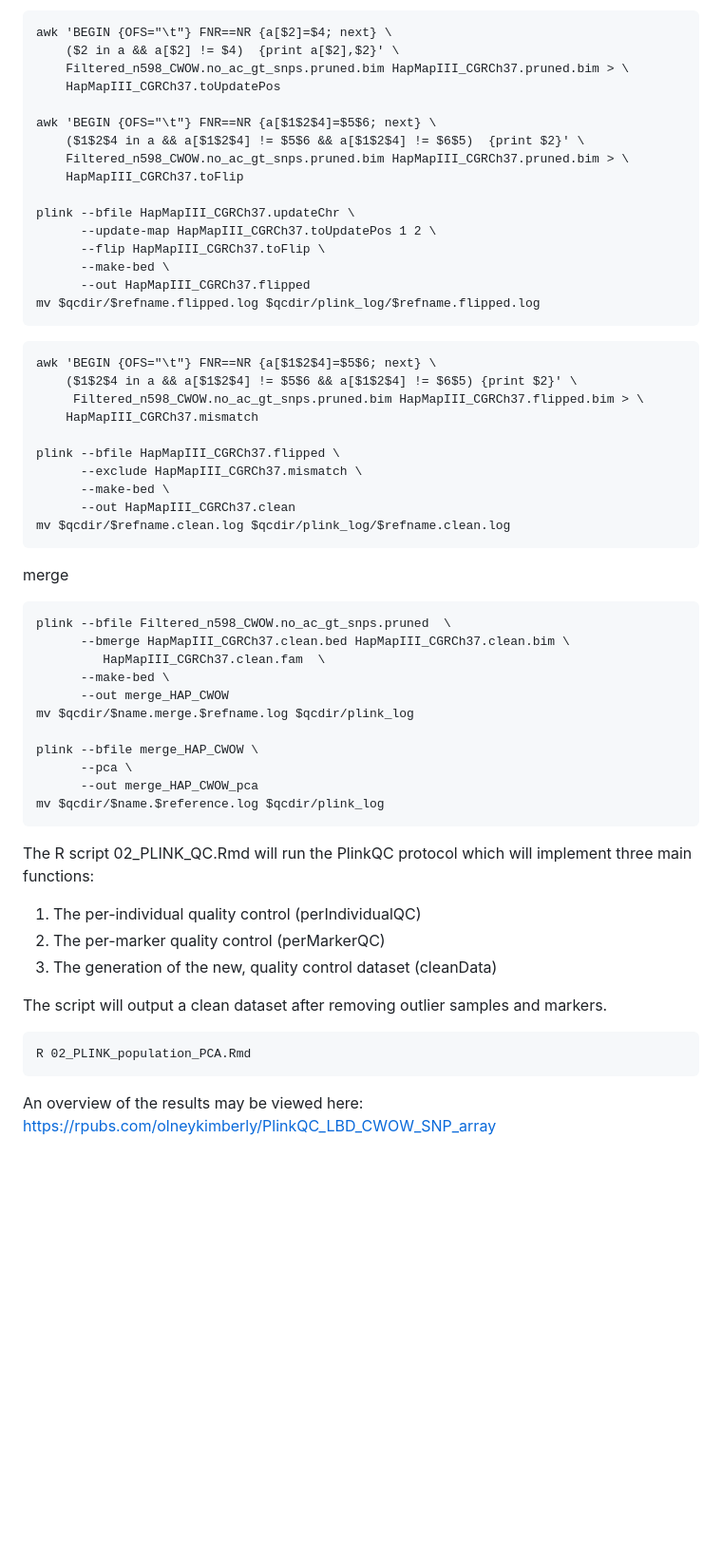
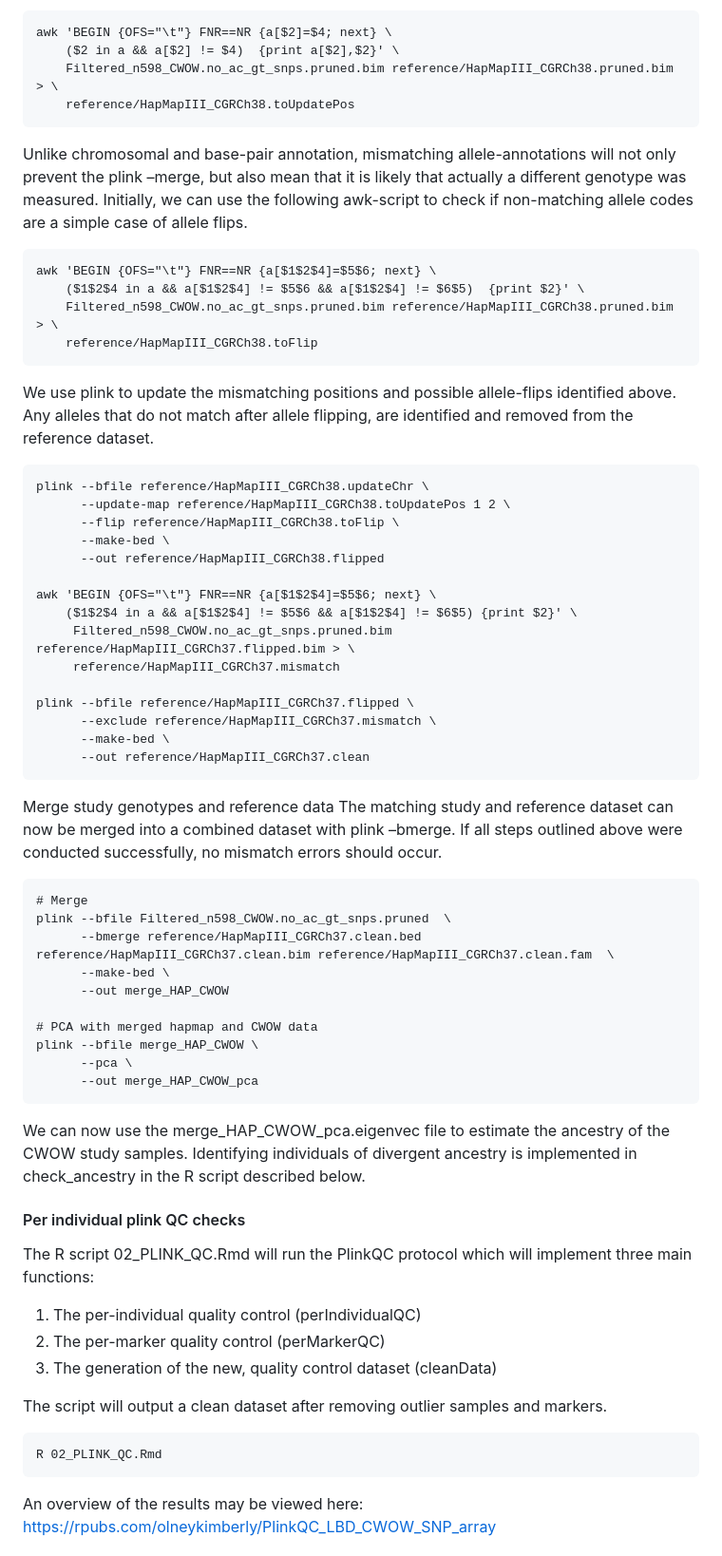
Before and after one commit to olneykimberly/LBD_CWOW_QTL, a Markdown page: README.md, the part around one of its changes. Shown at 95% size. GitHub-like rendering; blank space fills up the shorter version.

````diff
--- a/README.md
+++ b/README.md
@@ -163,50 +154,54 @@ mv $qcdir/$refname.updateChr.log $qcdir/plink_log/$refname.updateChr.log
 ```
 awk 'BEGIN {OFS="\t"} FNR==NR {a[$2]=$4; next} \
     ($2 in a && a[$2] != $4)  {print a[$2],$2}' \
-    Filtered_n598_CWOW.no_ac_gt_snps.pruned.bim HapMapIII_CGRCh37.pruned.bim > \
-    HapMapIII_CGRCh37.toUpdatePos
+    Filtered_n598_CWOW.no_ac_gt_snps.pruned.bim reference/HapMapIII_CGRCh38.pruned.bim > \
+    reference/HapMapIII_CGRCh38.toUpdatePos
+```
+
+Unlike chromosomal and base-pair annotation, mismatching allele-annotations will not only prevent the plink –merge, but also mean that it is likely that actually a different genotype was measured. Initially, we can use the following awk-script to check if non-matching allele codes are a simple case of allele flips.
+```
+awk 'BEGIN {OFS="\t"} FNR==NR {a[$1$2$4]=$5$6; next} \
+    ($1$2$4 in a && a[$1$2$4] != $5$6 && a[$1$2$4] != $6$5)  {print $2}' \
+    Filtered_n598_CWOW.no_ac_gt_snps.pruned.bim reference/HapMapIII_CGRCh38.pruned.bim > \
+    reference/HapMapIII_CGRCh38.toFlip
+```
+We use plink to update the mismatching positions and possible allele-flips identified above.
+Any alleles that do not match after allele flipping, are identified and removed from the reference dataset.
+```
+plink --bfile reference/HapMapIII_CGRCh38.updateChr \
+      --update-map reference/HapMapIII_CGRCh38.toUpdatePos 1 2 \
+      --flip reference/HapMapIII_CGRCh38.toFlip \
+      --make-bed \
+      --out reference/HapMapIII_CGRCh38.flipped
 
 awk 'BEGIN {OFS="\t"} FNR==NR {a[$1$2$4]=$5$6; next} \
-    ($1$2$4 in a && a[$1$2$4] != $5$6 && a[$1$2$4] != $6$5)  {print $2}' \
-    Filtered_n598_CWOW.no_ac_gt_snps.pruned.bim HapMapIII_CGRCh37.pruned.bim > \
-    HapMapIII_CGRCh37.toFlip
+    ($1$2$4 in a && a[$1$2$4] != $5$6 && a[$1$2$4] != $6$5) {print $2}' \
+     Filtered_n598_CWOW.no_ac_gt_snps.pruned.bim reference/HapMapIII_CGRCh37.flipped.bim > \
+     reference/HapMapIII_CGRCh37.mismatch
 
-plink --bfile HapMapIII_CGRCh37.updateChr \
-      --update-map HapMapIII_CGRCh37.toUpdatePos 1 2 \
-      --flip HapMapIII_CGRCh37.toFlip \
+plink --bfile reference/HapMapIII_CGRCh37.flipped \
+      --exclude reference/HapMapIII_CGRCh37.mismatch \
       --make-bed \
-      --out HapMapIII_CGRCh37.flipped
-mv $qcdir/$refname.flipped.log $qcdir/plink_log/$refname.flipped.log
+      --out reference/HapMapIII_CGRCh37.clean
 ```
 
+Merge study genotypes and reference data
+The matching study and reference dataset can now be merged into a combined dataset with plink –bmerge. If all steps outlined above were conducted successfully, no mismatch errors should occur.
 ```
-awk 'BEGIN {OFS="\t"} FNR==NR {a[$1$2$4]=$5$6; next} \
-    ($1$2$4 in a && a[$1$2$4] != $5$6 && a[$1$2$4] != $6$5) {print $2}' \
-     Filtered_n598_CWOW.no_ac_gt_snps.pruned.bim HapMapIII_CGRCh37.flipped.bim > \
-    HapMapIII_CGRCh37.mismatch
-
-plink --bfile HapMapIII_CGRCh37.flipped \
-      --exclude HapMapIII_CGRCh37.mismatch \
-      --make-bed \
-      --out HapMapIII_CGRCh37.clean
-mv $qcdir/$refname.clean.log $qcdir/plink_log/$refname.clean.log
-```
-merge
-```
+# Merge
 plink --bfile Filtered_n598_CWOW.no_ac_gt_snps.pruned  \
-      --bmerge HapMapIII_CGRCh37.clean.bed HapMapIII_CGRCh37.clean.bim \
-         HapMapIII_CGRCh37.clean.fam  \
+      --bmerge reference/HapMapIII_CGRCh37.clean.bed reference/HapMapIII_CGRCh37.clean.bim reference/HapMapIII_CGRCh37.clean.fam  \
       --make-bed \
       --out merge_HAP_CWOW
-mv $qcdir/$name.merge.$refname.log $qcdir/plink_log
 
+# PCA with merged hapmap and CWOW data
 plink --bfile merge_HAP_CWOW \
       --pca \
       --out merge_HAP_CWOW_pca
-mv $qcdir/$name.$reference.log $qcdir/plink_log
 ```
+We can now use the merge_HAP_CWOW_pca.eigenvec file to estimate the ancestry of the CWOW study samples. Identifying individuals of divergent ancestry is implemented in check_ancestry in the R script described below.
 
-
+#### Per individual plink QC checks
 The R script 02_PLINK_QC.Rmd will run the PlinkQC protocol which will implement  three main functions:
 1) The per-individual quality control (perIndividualQC)
 2) The per-marker quality control (perMarkerQC)
@@ -214,7 +209,7 @@ The R script 02_PLINK_QC.Rmd will run the PlinkQC protocol which will implement
 
 The script will output a clean dataset after removing outlier samples and markers.
 ```
-R 02_PLINK_population_PCA.Rmd
+R 02_PLINK_QC.Rmd
 ```
 An overview of the results may be viewed here: https://rpubs.com/olneykimberly/PlinkQC_LBD_CWOW_SNP_array
 
````
Also changed, not shown: other parts of README.md (+30 -39 lines).
